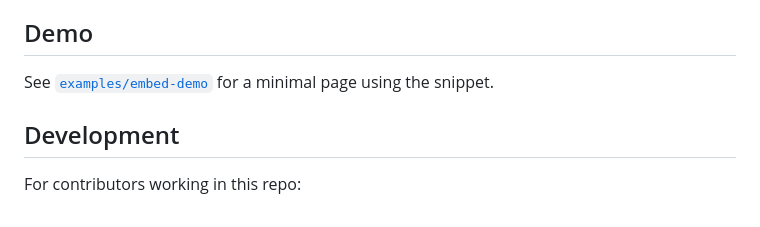
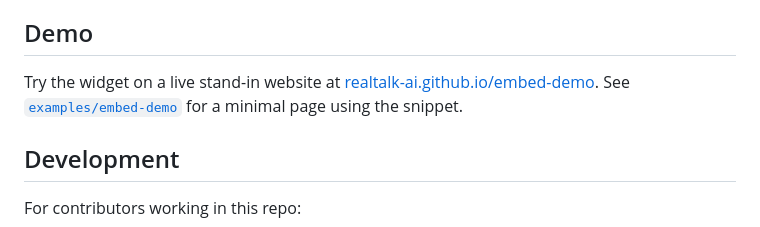
Before and after one commit to realtalk-ai/js-sdk, a Markdown page: packages/embed/README.md, the part around the change. Drawn GitHub-style.

Commit message:
Link to the live production agent example on Github Pages

```diff
--- a/packages/embed/README.md
+++ b/packages/embed/README.md
@@ -43,7 +43,7 @@ The agent's audio playback starts muted and is unmuted with the speaker button.
 
 ## Demo
 
-See [`examples/embed-demo`](../../examples/embed-demo) for a minimal page using the snippet.
+Try the widget on a live stand-in website at [realtalk-ai.github.io/embed-demo](https://realtalk-ai.github.io/embed-demo/). See [`examples/embed-demo`](../../examples/embed-demo) for a minimal page using the snippet.
 
 ## Development
 
```
Also changed, not shown: README.md (+1 -1 lines).
